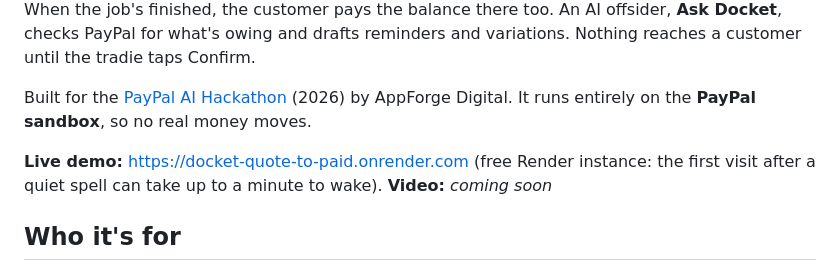
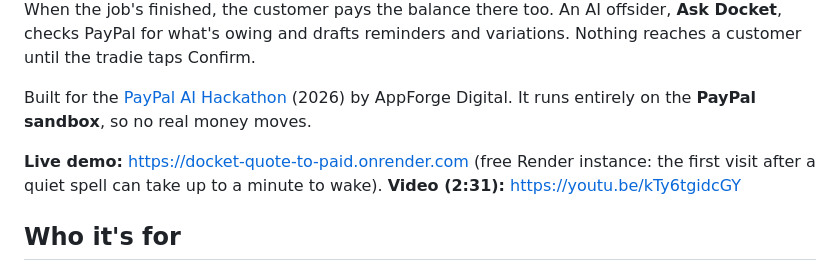
Before and after one commit to Straya-United/docket, a Markdown page: README.md, the part around the change. GitHub-like rendering.

Commit message:
README: demo video link
Co-Authored-By: Claude Opus 5.5 <noreply@anthropic.com>
Claude-Session: https://claude.ai/code/session_011RhmJihM7sTXJYywv3bTdX

```diff
--- a/README.md
+++ b/README.md
@@ -4,7 +4,7 @@ Docket turns the notes a tradie dictates in the ute into a priced quote, a **Pay
 
 Built for the [PayPal AI Hackathon](https://paypalaihackathon.devpost.com/) (2026) by AppForge Digital. It runs entirely on the **PayPal sandbox**, so no real money moves.
 
-**Live demo:** https://docket-quote-to-paid.onrender.com (free Render instance: the first visit after a quiet spell can take up to a minute to wake). **Video:** _coming soon_
+**Live demo:** https://docket-quote-to-paid.onrender.com (free Render instance: the first visit after a quiet spell can take up to a minute to wake). **Video (2:31):** https://youtu.be/kTy6tgidcGY
 
 ## Who it's for
 
```
